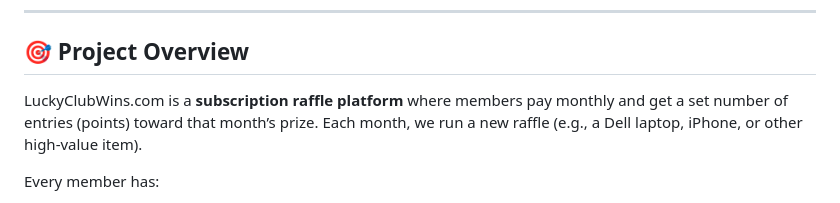
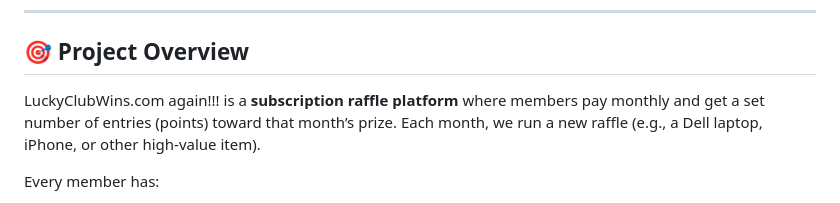
Before and after one commit to pgwilde8/luckyclub, a Markdown page: README1.md, the part around the change. Drawn GitHub-style.

Commit message:
Update README1.md
wins again!!!

```diff
--- a/README1.md
+++ b/README1.md
@@ -10,7 +10,7 @@ We are building a new project called **LuckyClubWins.com**.
 
 ## 🎯 Project Overview
 
-LuckyClubWins.com is a **subscription raffle platform** where members pay monthly and get a set number of entries (points) toward that month’s prize. Each month, we run a new raffle (e.g., a Dell laptop, iPhone, or other high-value item).
+LuckyClubWins.com again!!! is a **subscription raffle platform** where members pay monthly and get a set number of entries (points) toward that month’s prize. Each month, we run a new raffle (e.g., a Dell laptop, iPhone, or other high-value item).
 
 Every member has:
 
```
